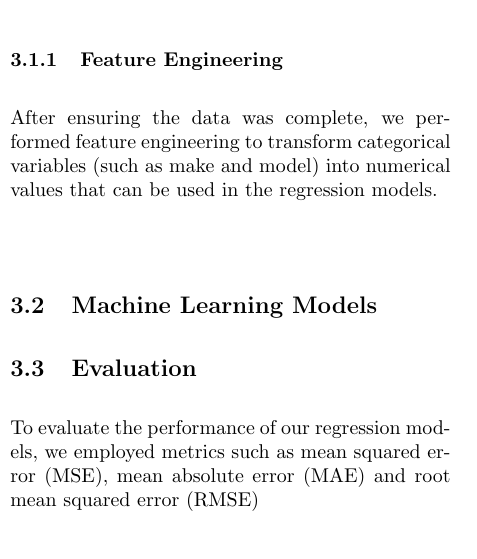
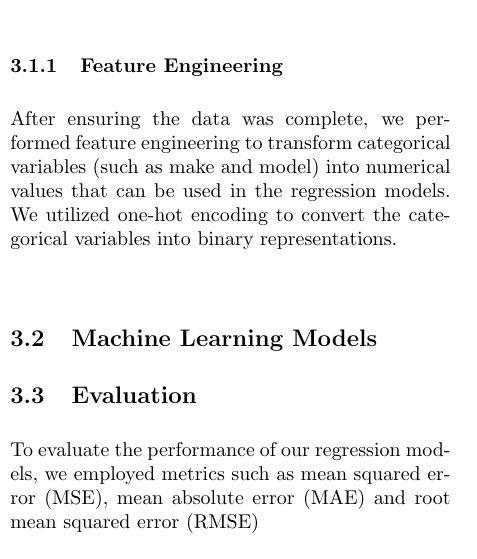
Before and after one commit to Rasmus-Kibshede/ai_mandatory_01, a LaTeX paper (article.tex): part of one column of page 1 of 2, cut so that both start at the same text. Compiled offline with pdfLaTeX.

Commit message:
added: text to the article

```diff
--- a/article.tex
+++ b/article.tex
@@ -63,7 +63,7 @@ For the purpose of this study, a dataset containing information about car perfor
 
 \subsubsection{Feature Engineering}
 
-After ensuring the data was complete, we performed feature engineering to transform categorical variables (such as make and model) into numerical values that can be used in the regression models.
+After ensuring the data was complete, we performed feature engineering to transform categorical variables (such as make and model) into numerical values that can be used in the regression models. We utilized one-hot encoding to convert the categorical variables into binary representations.
 
 \subsection{Machine Learning Models}
 
```
Also changed, not shown: article.tex (2 more changed lines).
